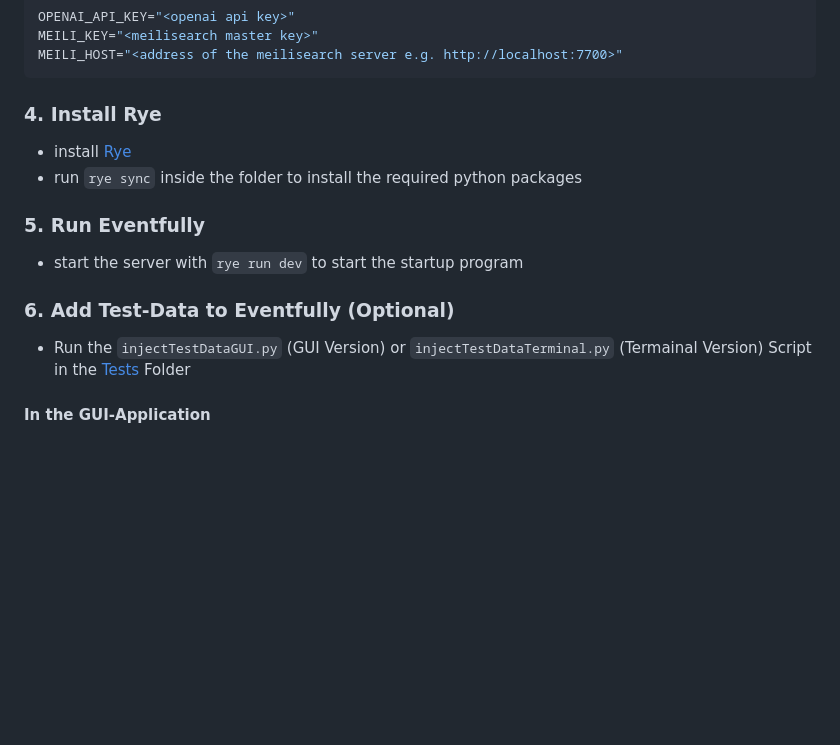
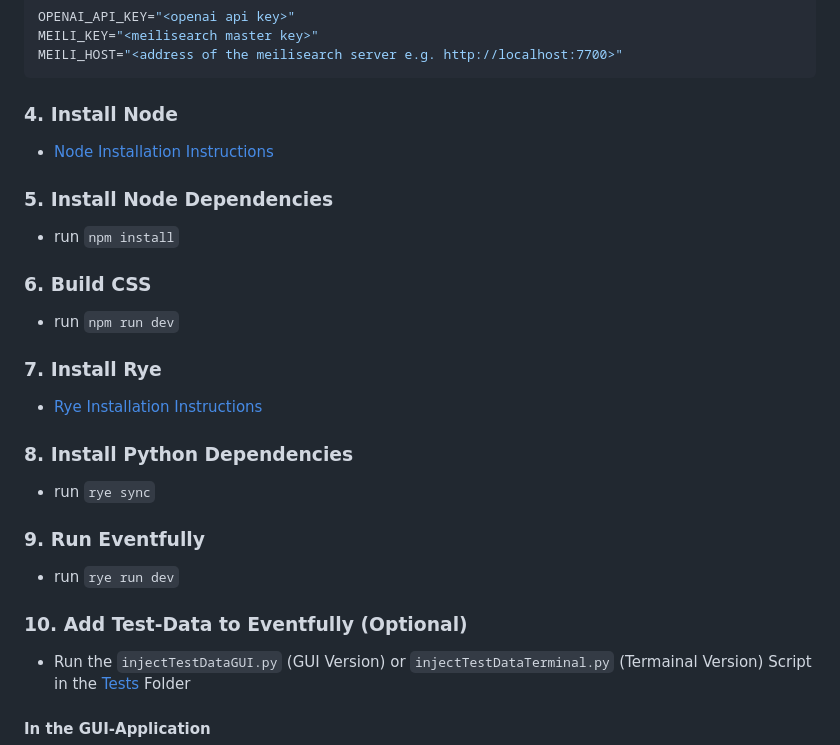
Before and after one commit to BytezoTeam/Eventfully, a Markdown page: README.md, the part around one of its changes. Drawn GitHub-style; blank space fills up the shorter version.

Commit message:
docs: update dev setup

````diff
--- a/README.md
+++ b/README.md
@@ -44,16 +44,31 @@ MEILI_KEY="<meilisearch master key>"
 MEILI_HOST="<address of the meilisearch server e.g. http://localhost:7700>"
 ```
 
-### 4. Install Rye
+### 4. Install Node
 
-- install [Rye](https://rye-up.com/guide/installation/)
-- run `rye sync` inside the folder to install the required python packages
+- [Node Installation Instructions](https://nodejs.org/en/learn/getting-started/how-to-install-nodejs)
 
-### 5. Run Eventfully
+### 5. Install Node Dependencies
 
-- start the server with `rye run dev` to start the startup program
+- run `npm install`
 
-### 6. Add Test-Data to Eventfully (Optional)
+### 6. Build CSS
+
+- run `npm run dev`
+
+### 7. Install Rye
+
+- [Rye Installation Instructions](https://rye-up.com/guide/installation/)
+
+### 8. Install Python Dependencies
+
+- run `rye sync`
+
+### 9. Run Eventfully
+
+- run `rye run dev`
+
+### 10. Add Test-Data to Eventfully (Optional)
 
 - Run the `injectTestDataGUI.py` (GUI Version) or `injectTestDataTerminal.py` (Termainal Version) Script in the [Tests](https://github.com/BytezoTeam/Eventfully/tree/main/tests) Folder
 
````
Also changed, not shown: other parts of README.md (+0 -1 lines).
